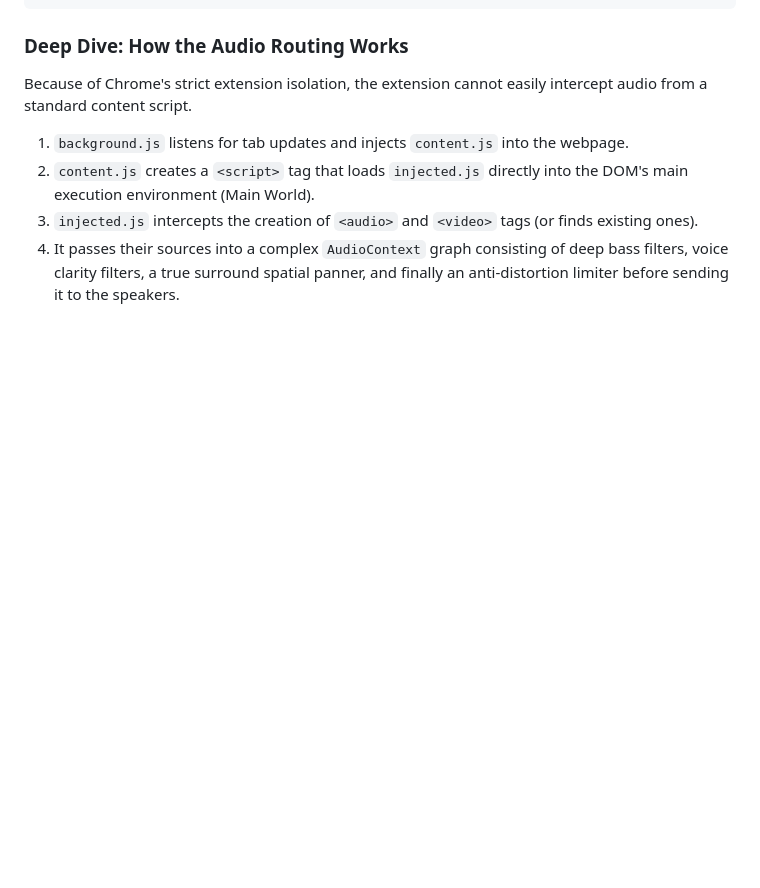
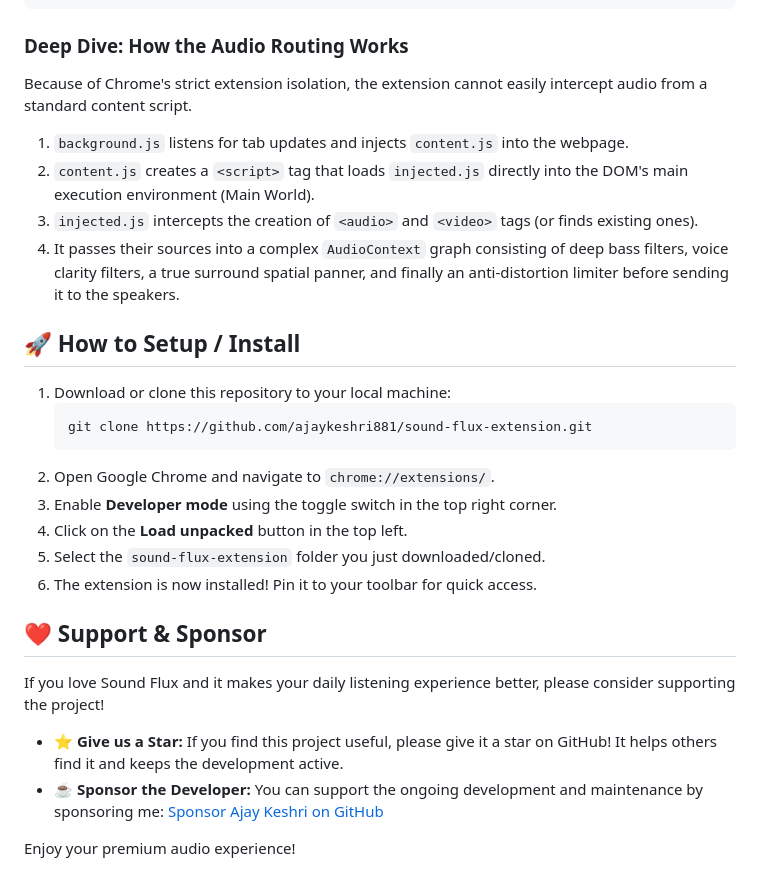
Before and after one commit to ajaykeshri881/sound-flux-extension, a Markdown page: README.md, the part around the change. Drawn GitHub-style; blank space fills up the shorter version.

Commit message:
Add setup instructions and sponsor section to README

````diff
--- a/README.md
+++ b/README.md
@@ -61,3 +61,25 @@ Because of Chrome's strict extension isolation, the extension cannot easily inte
 2. `content.js` creates a `<script>` tag that loads `injected.js` directly into the DOM's main execution environment (Main World).
 3. `injected.js` intercepts the creation of `<audio>` and `<video>` tags (or finds existing ones).
 4. It passes their sources into a complex `AudioContext` graph consisting of deep bass filters, voice clarity filters, a true surround spatial panner, and finally an anti-distortion limiter before sending it to the speakers.
+
+## 🚀 How to Setup / Install
+
+1. Download or clone this repository to your local machine:
+   ```bash
+   git clone https://github.com/ajaykeshri881/sound-flux-extension.git
+   ```
+2. Open Google Chrome and navigate to `chrome://extensions/`.
+3. Enable **Developer mode** using the toggle switch in the top right corner.
+4. Click on the **Load unpacked** button in the top left.
+5. Select the `sound-flux-extension` folder you just downloaded/cloned.
+6. The extension is now installed! Pin it to your toolbar for quick access.
+
+## ❤️ Support & Sponsor
+
+If you love Sound Flux and it makes your daily listening experience better, please consider supporting the project!
+
+- ⭐ **Give us a Star:** If you find this project useful, please give it a star on GitHub! It helps others find it and keeps the development active.
+- ☕ **Sponsor the Developer:** You can support the ongoing development and maintenance by sponsoring me:
+  [Sponsor Ajay Keshri on GitHub](https://github.com/sponsors/ajaykeshri881)
+
+Enjoy your premium audio experience!
````
